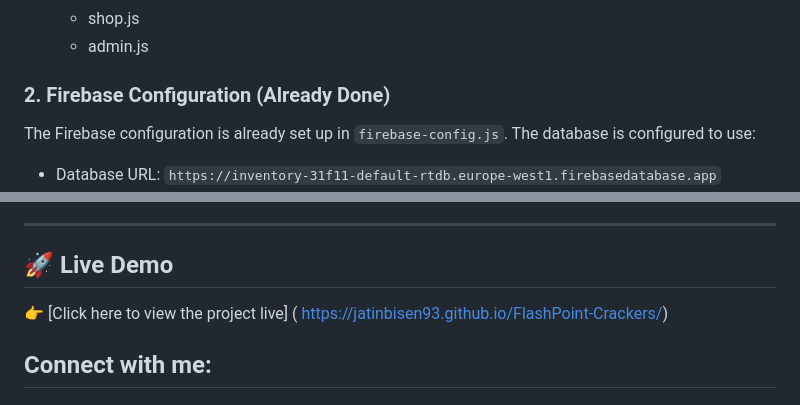
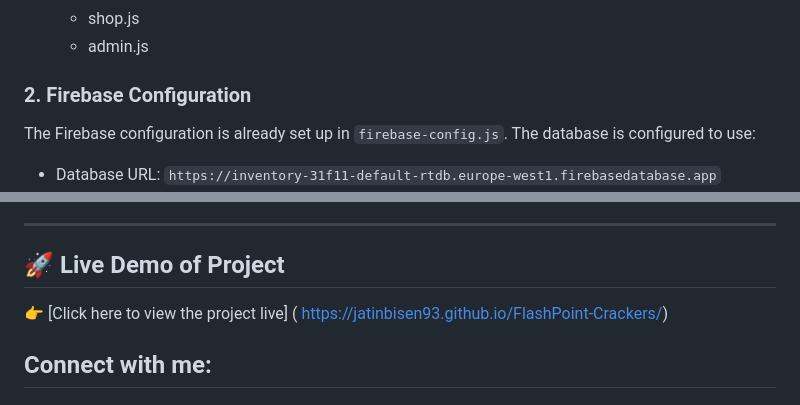
Before and after one commit to jatinbisen93/FlashPoint-Crackers, a Markdown page: README.md, 2 parts joined by grey strips. GitHub-like rendering.

Commit message:
commit the readme file

```diff
--- a/README.md
+++ b/README.md
@@ -33,7 +33,7 @@ project-folder/
    - shop.js
    - admin.js
 
-### 2. Firebase Configuration (Already Done)
+### 2. Firebase Configuration
 The Firebase configuration is already set up in `firebase-config.js`. The database is configured to use:
 - Database URL: `https://inventory-31f11-default-rtdb.europe-west1.firebasedatabase.app`
 - **Important**: All products MUST use `quantity` field (not `qty`)
@@ -223,7 +223,7 @@ Version 1.0 - Features:
 
 ---
 
-## 🚀 Live Demo
+## 🚀 Live Demo of Project
 
 👉 [Click here to view the project live] ( https://jatinbisen93.github.io/FlashPoint-Crackers/)
 
```
